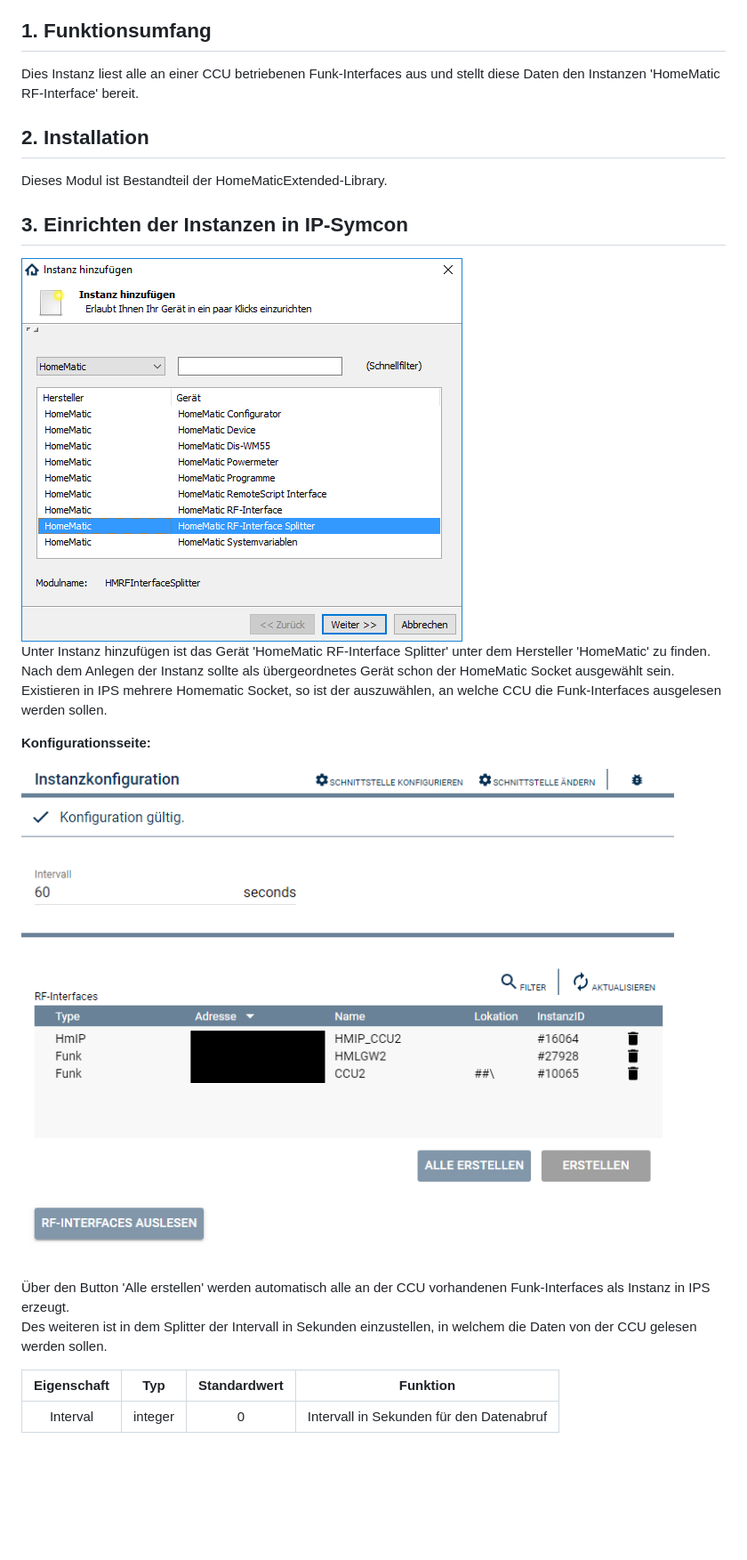
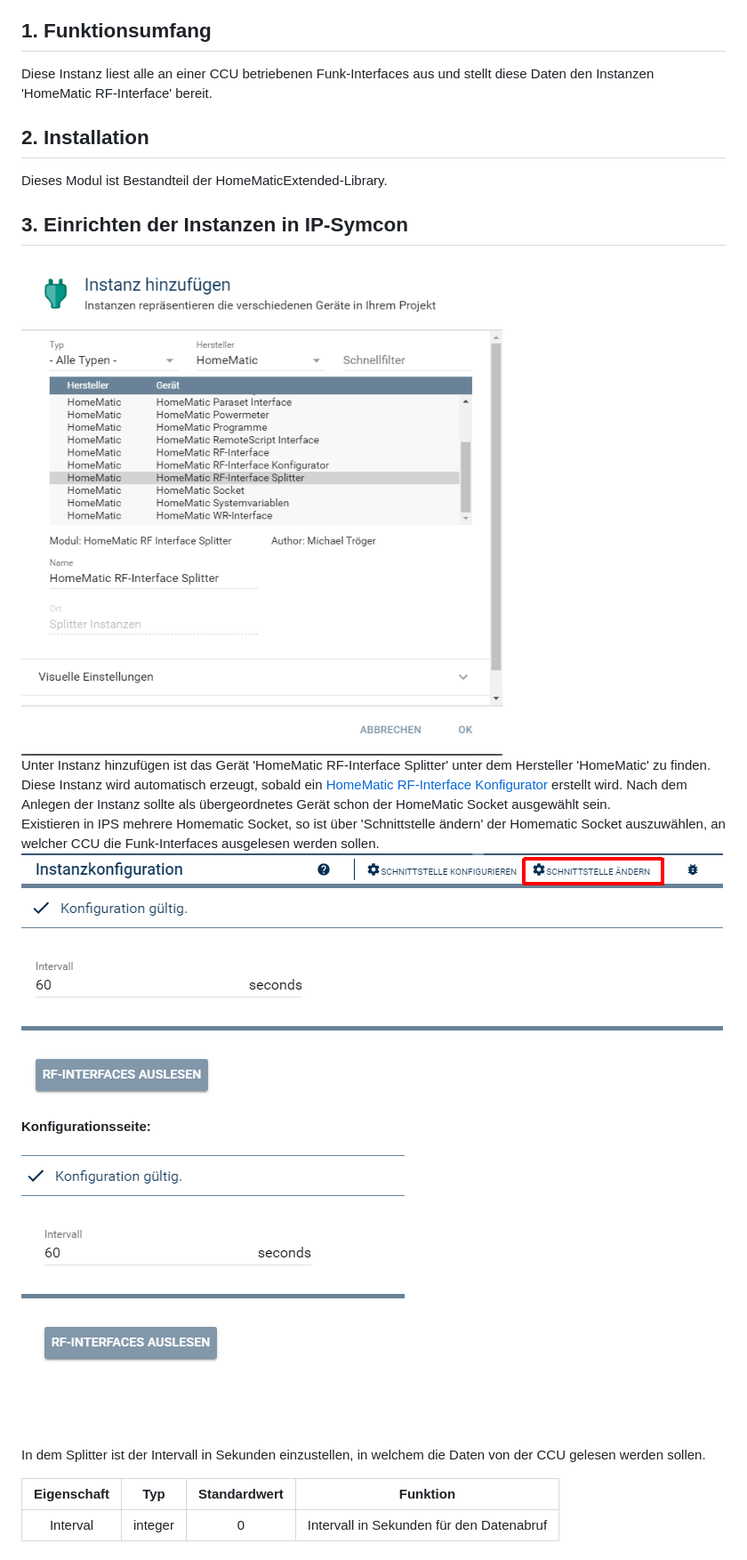
Before and after one commit to Nall-chan/HomematicExtended, a Markdown page: RFInterfaceSplitter/README.md, the part around the change. Shown at 89% size. Rendered like a GitHub page; pictures changed too: docs/HMExtendedInstanzenRFSplitter.png (added), docs/RFInterfaceSplitter.png, docs/RFInterfaceSplitterGateway.png (added); blank space fills up the shorter version.

```diff
--- a/RFInterfaceSplitter/README.md
+++ b/RFInterfaceSplitter/README.md
@@ -21,7 +21,7 @@
 
 ## 1. Funktionsumfang
 
-   Dies Instanz liest alle an einer CCU betriebenen Funk-Interfaces aus und stellt diese Daten den Instanzen 'HomeMatic RF-Interface' bereit.
+   Diese Instanz liest alle an einer CCU betriebenen Funk-Interfaces aus und stellt diese Daten den Instanzen 'HomeMatic RF-Interface' bereit.
 
 ## 2. Installation
 
@@ -31,17 +31,18 @@ Dieses Modul ist Bestandteil der HomeMaticExtended-Library.
 ## 3. Einrichten der Instanzen in IP-Symcon
 
 
-![Instanzen](../docs/HMExtendedInstanzen.png)
+![Instanzen](../docs/HMExtendedInstanzenRFSplitter.png)
    Unter Instanz hinzufügen ist das Gerät 'HomeMatic RF-Interface Splitter' unter dem Hersteller 'HomeMatic' zu finden.
+   Diese Instanz wird automatisch erzeugt, sobald ein [HomeMatic RF-Interface Konfigurator](../RFInterfaceConfigurator/) erstellt wird.
    Nach dem Anlegen der Instanz sollte als übergeordnetes Gerät schon der HomeMatic Socket ausgewählt sein.
-   Existieren in IPS mehrere Homematic Socket, so ist der auszuwählen, an welche CCU die Funk-Interfaces ausgelesen werden sollen.
+   Existieren in IPS mehrere Homematic Socket, so ist über 'Schnittstelle ändern' der Homematic Socket auszuwählen, an welcher CCU die Funk-Interfaces ausgelesen werden sollen.
+   ![RFInterfaceSplitterGateway](../docs/RFInterfaceSplitterGateway.png)
 
 **Konfigurationsseite:**
 
 ![RFInterface](../docs/RFInterfaceSplitter.png)
 
-   Über den Button 'Alle erstellen' werden automatisch alle an der CCU vorhandenen Funk-Interfaces als Instanz in IPS erzeugt.
-   Des weiteren ist in dem Splitter der Intervall in Sekunden einzustellen, in welchem die Daten von der CCU gelesen werden sollen.
+   In dem Splitter ist der Intervall in Sekunden einzustellen, in welchem die Daten von der CCU gelesen werden sollen.
 
 | Eigenschaft     | Typ     | Standardwert | Funktion                                      |
 | :-------------: | :-----: | :----------: | :-------------------------------------------: |
```
Also changed, not shown: RFInterface/README.md (+2 -3 lines), RFInterfaceConfigurator/README.md (added, +60 -0 lines), docs/HMExtendedInstanzenRFConf.png (added), docs/RFInterfaceConfigurator.png (added), 12 other files.
